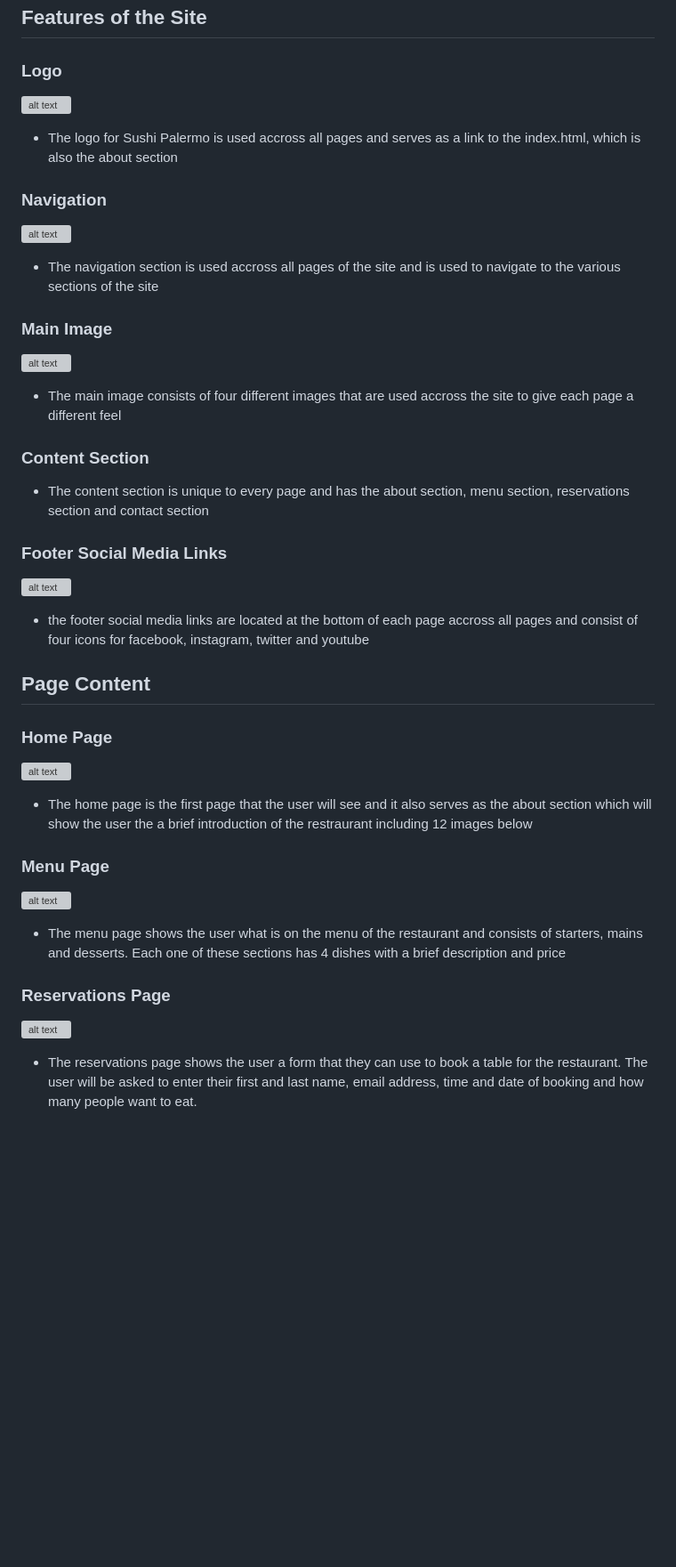
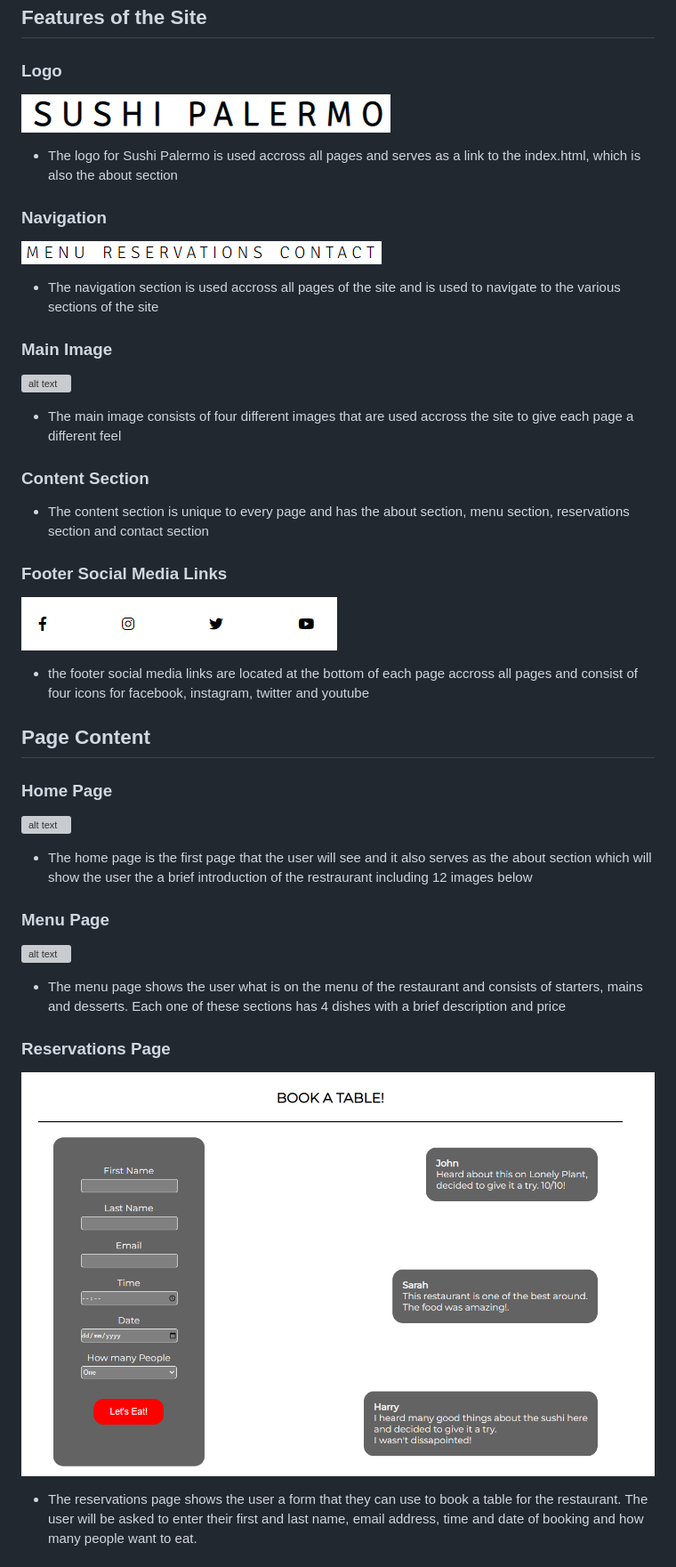
Before and after one commit to AlHogarty/CI_PP1_SP, a Markdown page: README.md, the part around the change printed below. Shown: that part at 89% size. GitHub-like rendering; blank space fills up the shorter version; grey boxes are pictures that could not be loaded.

Commit message:
Docs update images

```diff
--- a/README.md
+++ b/README.md
@@ -57,9 +57,9 @@
 
 ## Features of the Site
 ### Logo
-![alt text](/assets/images/logo.PNG "Logo Title Text 1")
+![alt text](/docs/features/logo.png)
 * The logo for Sushi Palermo is used accross all pages and serves as a link to the index.html, which is also the about section
 ### Navigation
-![alt text](/assets/images/nav.PNG "Logo Title Text 1")
+![alt text](/docs/features/navigation.png)
 * The navigation section is used accross all pages of the site and is used to navigate to the various sections of the site
 ### Main Image
@@ -68,7 +68,7 @@
 ### Content Section
 * The content section is unique to every page and has the about section, menu section, reservations section and contact section
 ### Footer Social Media Links
-![alt text](/assets/images/footer.PNG "Logo Title Text 1")
+![alt text](/docs/features/footer.png)
 * the footer social media links are located at the bottom of each page accross all pages and consist of four icons for facebook, instagram, twitter and youtube
 
 
@@ -83,5 +83,5 @@
 * The menu page shows the user what is on the menu of the restaurant and consists of starters, mains and desserts. Each one of these sections has 4 dishes with a brief description and price
 ### Reservations Page
-![alt text](/assets/images/reservations.PNG "Logo Title Text 1")
+![alt text](/docs/features/pages-reservations.png)
 * The reservations page shows the user a form that they can use to book a table for the restaurant. The user will be asked to enter their first and last name, email address, time and date of booking and how many people want to eat.
 ### Contact Page
```
Also changed, not shown: other parts of README.md (+31 -20 lines), docs/validation/lighthouse-performace.reservations.png.
